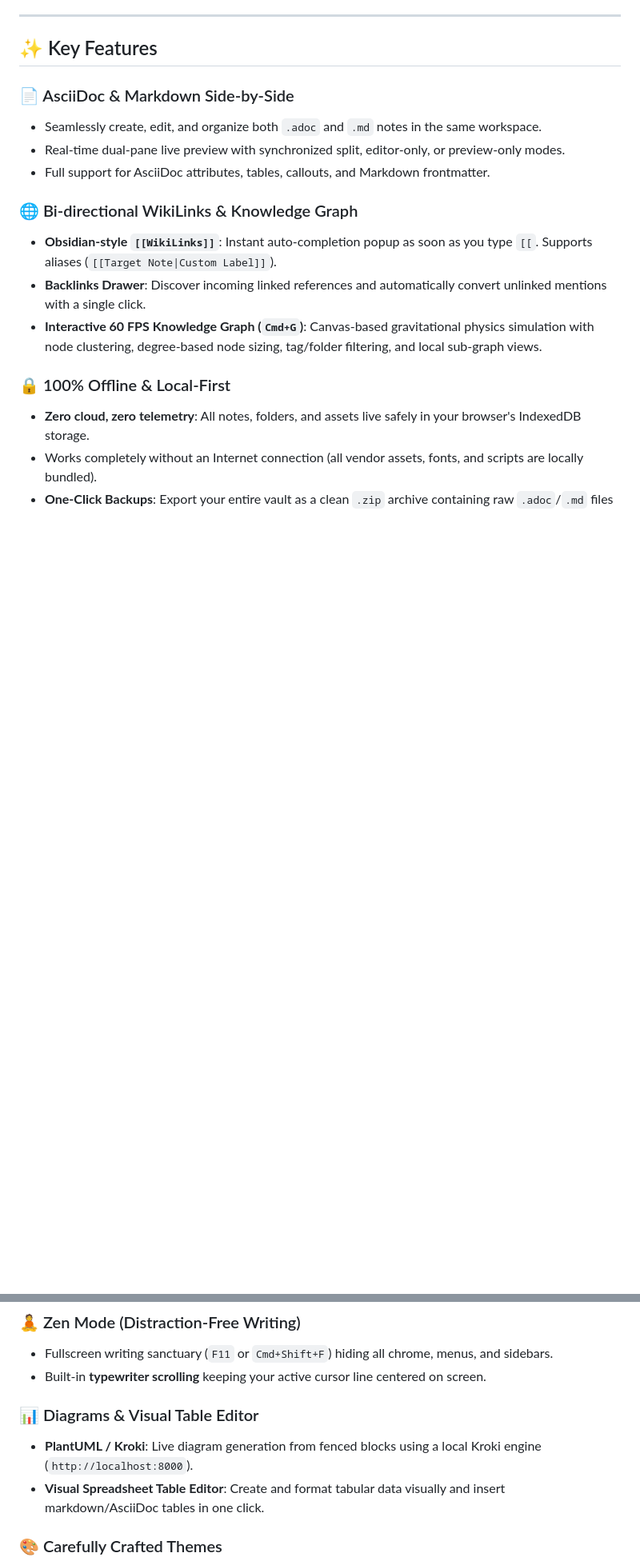
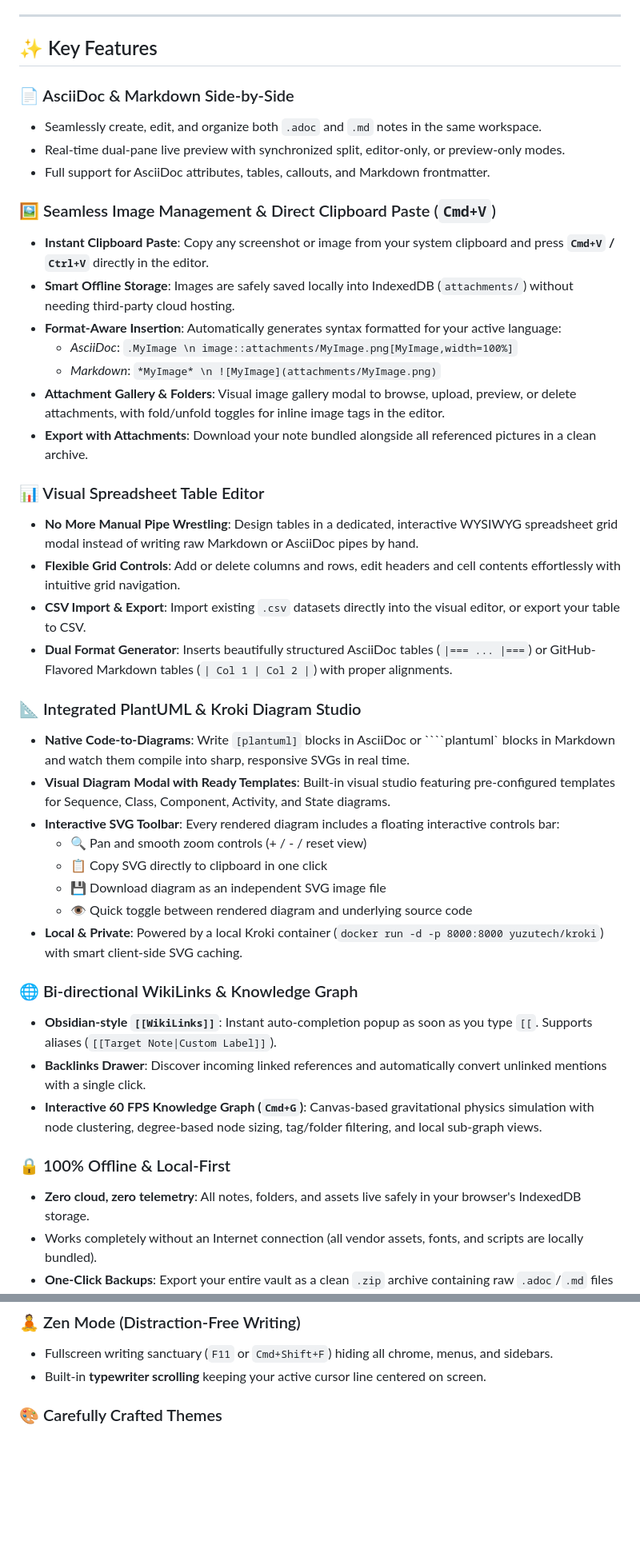
Before and after one commit to pefranche31/DocCraftStudio, a Markdown page: README.md, 2 parts joined by grey strips. Shown at 80% size. Rendered like a GitHub page; blank space fills up the shorter version.

Commit message:
docs: highlight visual tables, image paste, and PlantUML; add GEMINI instructions

`````diff
--- a/README.md
+++ b/README.md
@@ -31,6 +31,31 @@ DocCraft Studio was built and refined through **vibe coding**—a collaborative
 * Real-time dual-pane live preview with synchronized split, editor-only, or preview-only modes.
 * Full support for AsciiDoc attributes, tables, callouts, and Markdown frontmatter.
 
+### 🖼️ Seamless Image Management & Direct Clipboard Paste (`Cmd+V`)
+* **Instant Clipboard Paste**: Copy any screenshot or image from your system clipboard and press **`Cmd+V` / `Ctrl+V`** directly in the editor.
+* **Smart Offline Storage**: Images are safely saved locally into IndexedDB (`attachments/`) without needing third-party cloud hosting.
+* **Format-Aware Insertion**: Automatically generates syntax formatted for your active language:
+  * *AsciiDoc*: `.MyImage \n image::attachments/MyImage.png[MyImage,width=100%]`
+  * *Markdown*: `*MyImage* \n ![MyImage](attachments/MyImage.png)`
+* **Attachment Gallery & Folders**: Visual image gallery modal to browse, upload, preview, or delete attachments, with fold/unfold toggles for inline image tags in the editor.
+* **Export with Attachments**: Download your note bundled alongside all referenced pictures in a clean archive.
+
+### 📊 Visual Spreadsheet Table Editor
+* **No More Manual Pipe Wrestling**: Design tables in a dedicated, interactive WYSIWYG spreadsheet grid modal instead of writing raw Markdown or AsciiDoc pipes by hand.
+* **Flexible Grid Controls**: Add or delete columns and rows, edit headers and cell contents effortlessly with intuitive grid navigation.
+* **CSV Import & Export**: Import existing `.csv` datasets directly into the visual editor, or export your table to CSV.
+* **Dual Format Generator**: Inserts beautifully structured AsciiDoc tables (`|=== ... |===`) or GitHub-Flavored Markdown tables (`| Col 1 | Col 2 |`) with proper alignments.
+
+### 📐 Integrated PlantUML & Kroki Diagram Studio
+* **Native Code-to-Diagrams**: Write `[plantuml]` blocks in AsciiDoc or ````plantuml` blocks in Markdown and watch them compile into sharp, responsive SVGs in real time.
+* **Visual Diagram Modal with Ready Templates**: Built-in visual studio featuring pre-configured templates for Sequence, Class, Component, Activity, and State diagrams.
+* **Interactive SVG Toolbar**: Every rendered diagram includes a floating interactive controls bar:
+  * 🔍 Pan and smooth zoom controls (+ / - / reset view)
+  * 📋 Copy SVG directly to clipboard in one click
+  * 💾 Download diagram as an independent SVG image file
+  * 👁️ Quick toggle between rendered diagram and underlying source code
+* **Local & Private**: Powered by a local Kroki container (`docker run -d -p 8000:8000 yuzutech/kroki`) with smart client-side SVG caching.
+
 ### 🌐 Bi-directional WikiLinks & Knowledge Graph
 * **Obsidian-style `[[WikiLinks]]`**: Instant auto-completion popup as soon as you type `[[`. Supports aliases (`[[Target Note|Custom Label]]`).
 * **Backlinks Drawer**: Discover incoming linked references and automatically convert unlinked mentions with a single click.
@@ -49,10 +74,6 @@ DocCraft Studio was built and refined through **vibe coding**—a collaborative
 ### 🧘 Zen Mode (Distraction-Free Writing)
 * Fullscreen writing sanctuary (`F11` or `Cmd+Shift+F`) hiding all chrome, menus, and sidebars.
 * Built-in **typewriter scrolling** keeping your active cursor line centered on screen.
-
-### 📊 Diagrams & Visual Table Editor
-* **PlantUML / Kroki**: Live diagram generation from fenced blocks using a local Kroki engine (`http://localhost:8000`).
-* **Visual Spreadsheet Table Editor**: Create and format tabular data visually and insert markdown/AsciiDoc tables in one click.
 
 ### 🎨 Carefully Crafted Themes
 * **Dark Variants**: *Midnight Slate* (default deep blue-slate), *Pure Black (OLED)* (high contrast zero-battery-drain `#000000`), and *Obsidian Charcoal*.
`````
Also changed, not shown: GEMINI.md (added, +71 -0 lines).
